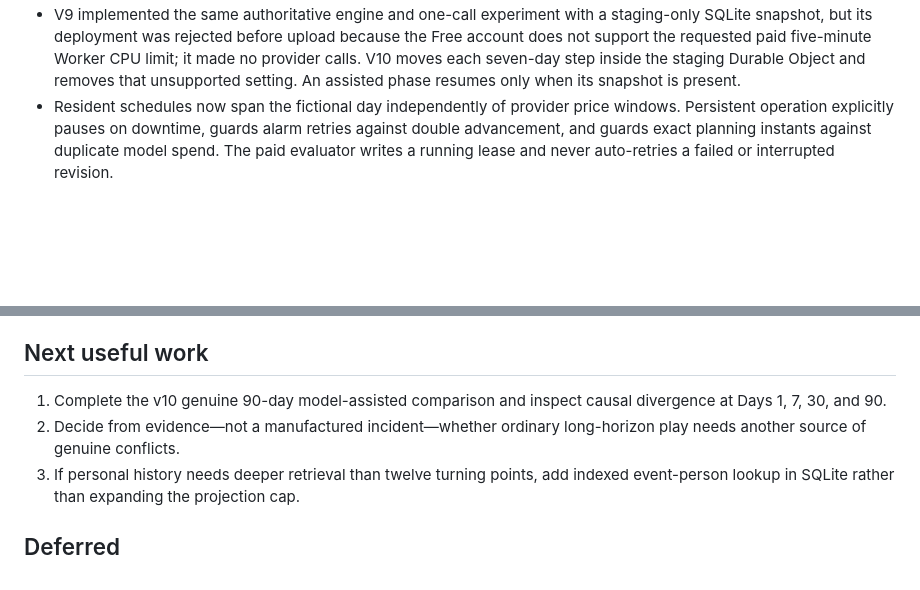
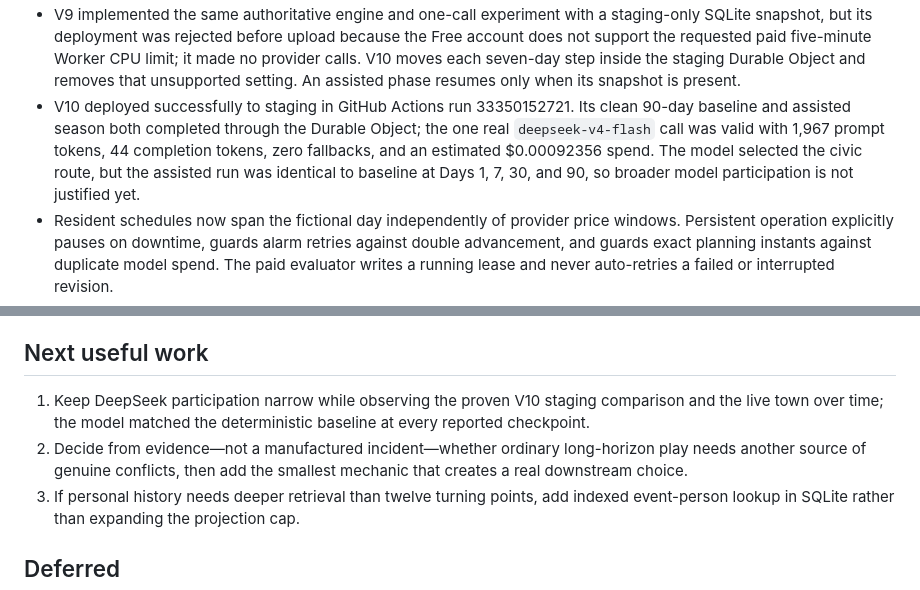
Before and after one commit to silascroe/calder-station, a Markdown page: plan.md, 2 parts joined by grey strips. Rendered like a GitHub page; blank space fills up the shorter version.

```diff
--- a/plan.md
+++ b/plan.md
@@ -37,6 +37,7 @@ Success means a fresh staging Calder Station can run for 90 simulated days, prod
 - The combined v7 matrix-and-season invocation stranded its `running` lease. V8 removes the already-answered matrix from scheduled work, checkpoints the free baseline in one cron phase, and leases the one-call assisted season in a later phase. Free work may recover from a stale lease; paid work never retries blindly.
 - V8 reached the real staging Worker with its Durable Object and DeepSeek secret, but the free 90-day baseline remained `baseline-running` across repeated cron attempts and never reached the paid phase. The local replay takes seconds; the scheduled CPU boundary made a phase marker without a persisted run snapshot insufficient.
 - V9 implemented the same authoritative engine and one-call experiment with a staging-only SQLite snapshot, but its deployment was rejected before upload because the Free account does not support the requested paid five-minute Worker CPU limit; it made no provider calls. V10 moves each seven-day step inside the staging Durable Object and removes that unsupported setting. An assisted phase resumes only when its snapshot is present.
+- V10 deployed successfully to staging in GitHub Actions run 33350152721. Its clean 90-day baseline and assisted season both completed through the Durable Object; the one real `deepseek-v4-flash` call was valid with 1,967 prompt tokens, 44 completion tokens, zero fallbacks, and an estimated $0.00092356 spend. The model selected the civic route, but the assisted run was identical to baseline at Days 1, 7, 30, and 90, so broader model participation is not justified yet.
 - Resident schedules now span the fictional day independently of provider price windows. Persistent operation explicitly pauses on downtime, guards alarm retries against double advancement, and guards exact planning instants against duplicate model spend. The paid evaluator writes a running lease and never auto-retries a failed or interrupted revision.
 - Caught alarm failures are health-visible and schedule a fresh attempt one hour later, so Cloudflare's finite automatic retry budget cannot quietly stop the town forever.
 - Resident projections now retain a capped twelve-item turning-point record for model choices, failures, broken promises, and commitment interruptions. The Folio displays it separately from recent traffic, keeping long-horizon consequences visible without growing the town projection indefinitely.
@@ -49,8 +50,8 @@ The action queue is intentionally finite: each plan has at most five actions, ea
 
 ## Next useful work
 
-1. Complete the v10 genuine 90-day model-assisted comparison and inspect causal divergence at Days 1, 7, 30, and 90.
-2. Decide from evidence—not a manufactured incident—whether ordinary long-horizon play needs another source of genuine conflicts.
+1. Keep DeepSeek participation narrow while observing the proven V10 staging comparison and the live town over time; the model matched the deterministic baseline at every reported checkpoint.
+2. Decide from evidence—not a manufactured incident—whether ordinary long-horizon play needs another source of genuine conflicts, then add the smallest mechanic that creates a real downstream choice.
 3. If personal history needs deeper retrieval than twelve turning points, add indexed event-person lookup in SQLite rather than expanding the projection cap.
 
 ## Deferred
```
Also changed, not shown: README.md (+1 -1 lines), docs/model-evaluation.md (+2 -0 lines).
